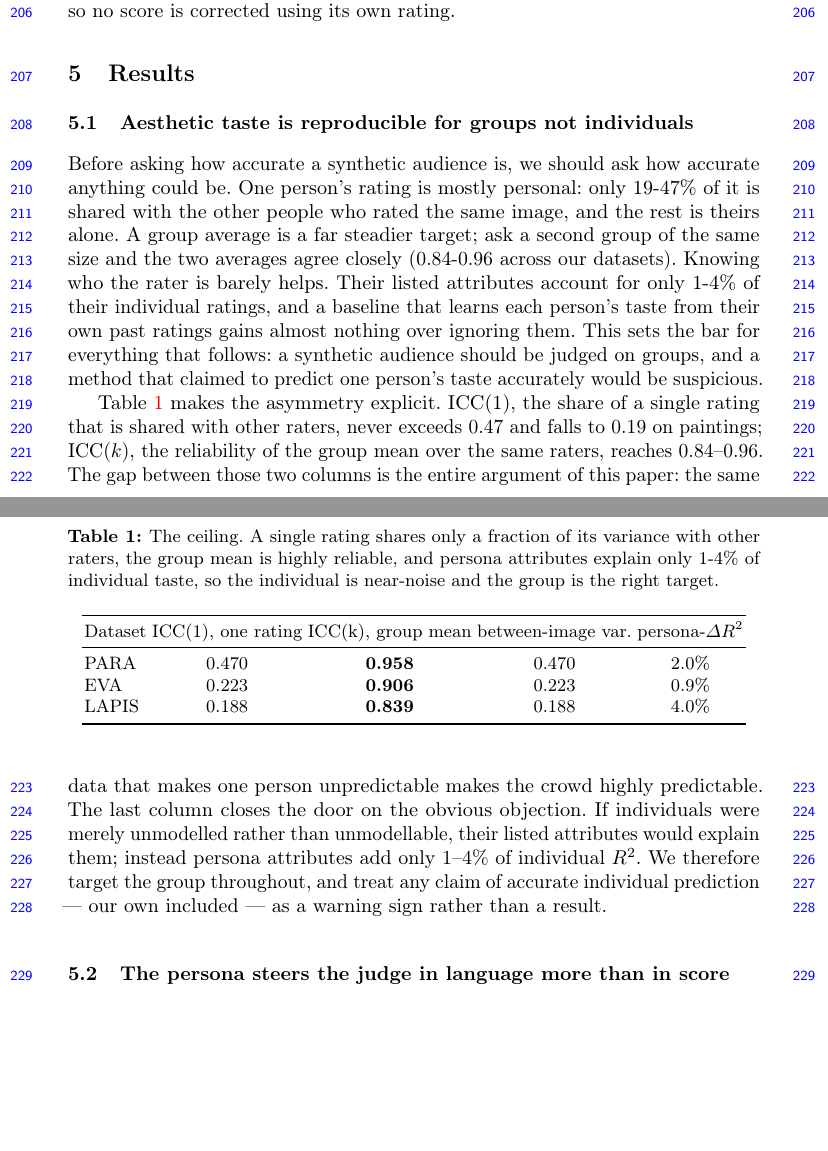
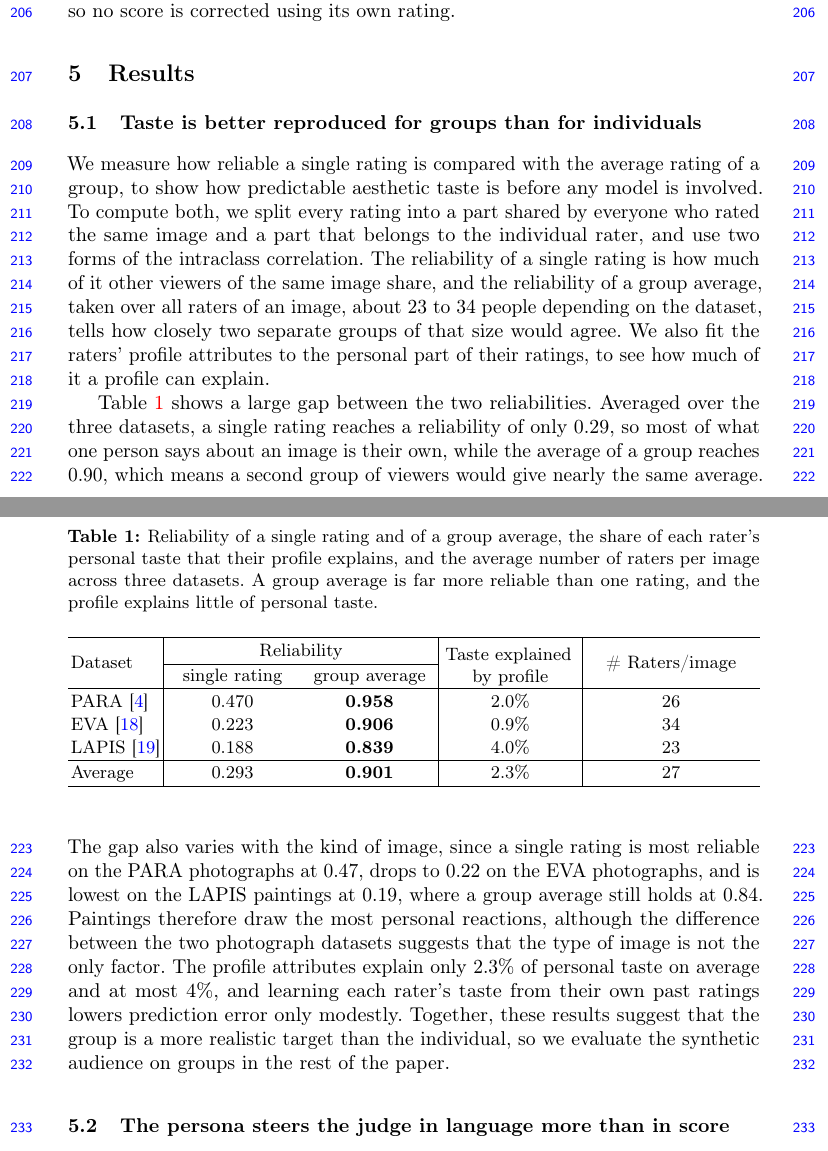
Before and after one commit to SajjadPSavoji/SyntheticAudience, a LaTeX thesis (docs/paper/accv-wrkshop/autopolish.tex): two parts of pages 6 and 7 of 35, joined at a grey line, cut so that both start at the same text, the shorter picture padded with empty space. Compiled offline with pdfLaTeX.

Commit message:
Section 5.1 edited
Co-Authored-By: Claude Opus 5.5 <noreply@anthropic.com>

```diff
--- a/docs/paper/accv-wrkshop/autopolish.tex
+++ b/docs/paper/accv-wrkshop/autopolish.tex
@@ -31,6 +31,7 @@
 \usepackage{graphicx}
 \usepackage{booktabs}       % professional-quality tables
 \usepackage{tabularx}       % width-constrained wrapping tables
+\usepackage{multirow}       % header cells spanning two rows
 \usepackage{amsfonts}       % blackboard math symbols
 \usepackage{nicefrac}       % compact symbols for 1/2, etc.
 \usepackage{microtype}      % microtypography
@@ -255,30 +256,42 @@ Averaging over the panel is not enough on its own, because the judge's error is
 
 \section{Results}
 
-\subsection{Aesthetic taste is reproducible for groups not individuals}
+\subsection{Taste is better reproduced for groups than for individuals}
 \label{sec:ceiling}
 
-Before asking how accurate a synthetic audience is, we should ask how accurate anything could be. One person's rating is mostly personal: only 19-47\% of it is shared with the other people who rated the same image, and the rest is theirs alone. A group average is a far steadier target; ask a second group of the same size and the two averages agree closely (0.84-0.96 across our datasets). Knowing who the rater is barely helps. Their listed attributes account for only 1-4\% of their individual ratings, and a baseline that learns each person's taste from their own past ratings gains almost nothing over ignoring them. This sets the bar for everything that follows: a synthetic audience should be judged on groups, and a method that claimed to predict one person's taste accurately would be suspicious.
+We measure how reliable a single rating is compared with the average rating of a group, to show how predictable aesthetic taste is before any model is involved. To compute both, we split every rating into a part shared by everyone who rated the same image and a part that belongs to the individual rater, and use two forms of the intraclass correlation. The reliability of a single rating is how much of it other viewers of the same image share, and the reliability of a group average, taken over all raters of an image, about 23 to 34 people depending on the dataset, tells how closely two separate groups of that size would agree. We also fit the raters' profile attributes to the personal part of their ratings, to see how much of it a profile can explain.
 
 \begin{table}[t]
-  \caption{The ceiling. A single rating shares only a fraction of its variance with other raters, the group mean is highly reliable, and persona attributes explain only 1-4\% of individual taste, so the individual is near-noise and the group is the right target.}
+  \caption{Reliability of a single rating and of a group average, the share of each rater's personal taste that their profile explains, and the average number of raters per image across three datasets. A group average is far more reliable than one rating, and the profile explains little of personal taste.}
   \label{tab:ceiling}
   \centering
   \small
-  \begin{tabular}{lcccc}
+  \setlength{\aboverulesep}{0pt}\setlength{\belowrulesep}{0pt}
+  \renewcommand{\arraystretch}{1.05}
+  \newcolumntype{C}[1]{>{\hsize=#1\hsize\centering\arraybackslash}X}
+  \begin{tabularx}{\linewidth}{l|C{0.92}C{0.92}|C{0.96}|C{1.2}}
     \toprule
-    Dataset & ICC(1), one rating & ICC(k), group mean & between-image var. & persona-$\Delta R^2$ \\
+    \multirow{2}{*}{Dataset} & \multicolumn{2}{c|}{Reliability\rule{0pt}{2.4ex}\rule[-0.7ex]{0pt}{0pt}} & \multirow{2}{=}[-0.5ex]{\centering Taste explained\newline by profile} & \multirow{2}{=}{\centering \# Raters/image} \\
+    \cline{2-3}
+    \rule[-0.8ex]{0pt}{0pt} & single rating\rule{0pt}{2.3ex} & group average & & \\
     \midrule
-    PARA  & 0.470 & \textbf{0.958} & 0.470 & 2.0\% \\
-    EVA   & 0.223 & \textbf{0.906} & 0.223 & 0.9\% \\
-    LAPIS & 0.188 & \textbf{0.839} & 0.188 & 4.0\% \\
+    PARA~\cite{yang2022para}\rule{0pt}{2.3ex}      & 0.470 & \textbf{0.958} & 2.0\% & 26 \\
+    EVA~\cite{kang2020eva}        & 0.223 & \textbf{0.906} & 0.9\% & 34 \\
+    LAPIS~\cite{maerten2025lapis}\rule[-0.7ex]{0pt}{0pt} & 0.188 & \textbf{0.839} & 4.0\% & 23 \\
+    \midrule
+    Average\rule{0pt}{2.3ex}\rule[-0.7ex]{0pt}{0pt} & 0.293 & \textbf{0.901} & 2.3\% & 27 \\
     \bottomrule
-  \end{tabular}
+  \end{tabularx}
 \end{table}
-Table~\ref{tab:ceiling} makes the asymmetry explicit. ICC(1), the share of a single rating that is shared with other raters, never exceeds $0.47$ and falls to $0.19$ on paintings; ICC($k$), the reliability of the group mean over the same raters, reaches $0.84$--$0.96$. The gap between those two columns is the entire argument of this paper: the same data that makes one person unpredictable makes the crowd highly predictable. The last column closes the door on the obvious objection. If individuals were merely unmodelled rather than unmodellable, their listed attributes would explain them; instead persona attributes add only $1$--$4\%$ of individual $R^2$. We therefore target the group throughout, and treat any claim of accurate individual prediction --- our own included --- as a warning sign rather than a result.
+
+Table~\ref{tab:ceiling} shows a large gap between the two reliabilities. Averaged over the three datasets, a single rating reaches a reliability of only 0.29, so most of what one person says about an image is their own, while the average of a group reaches 0.90, which means a second group of viewers would give nearly the same average. The gap also varies with the kind of image, since a single rating is most reliable on the PARA photographs at 0.47, drops to 0.22 on the EVA photographs, and is lowest on the LAPIS paintings at 0.19, where a group average still holds at 0.84. Paintings therefore draw the most personal reactions, although the difference between the two photograph datasets suggests that the type of image is not the only factor. The profile attributes explain only 2.3\% of personal taste on average and at most 4\%, and learning each rater's taste from their own past ratings lowers prediction error only modestly. Together, these results suggest that the group is a more realistic target than the individual, so we evaluate the synthetic audience on groups in the rest of the paper.
 
 \subsection{The persona steers the judge in language more than in score}
 \label{sec:persona}
+
+\subsubsection{The persona changes what the judge says.} Giving the judge a persona moves its answers, and it moves them in the direction the real ratings go. On the two datasets that describe their raters in detail, the scores shift the right way ($r{=}0.37$ on PARA, $0.39$ on LAPIS). The written comments shift even more: from the text alone we can tell what kind of viewer it was written for, well above chance on all three datasets, and the judge writes four times as many distinct comments as it does with no persona at all. On EVA this shows up only in the text, because the coarse integer score hides it. One correction is needed before any of this is usable. The judge rates almost everything near the middle of the scale, so we calibrate it once; this roughly halves the error of the audience's average and puts it below simply guessing the average rating on every dataset (Figure~\ref{fig:persona}, left).
+
+\subsubsection{The persona is computed even when the score cannot express it.} Score-level steerability understates the persona's effect, because a coarse integer scale has no room to register a small shift in taste. The free-text rationales do. We train a held-out probe to recover a rater's attribute from the judge's generated rationale alone, with the score discarded. Under the persona judge the probe performs well above chance on all three datasets; run against the persona-blind control it sits at chance (Figure~\ref{fig:persona}, middle), and the persona judge produces several times more distinct rationales (right). The decisive case is EVA, where the score-level effect is absent: the text-level effect is still there, so the persona is being computed and expressed in language even where the rating scale hides it. This matters for the method and not only for the analysis, because what AutoPolish consumes downstream is the critique text, not the number.
 
 \begin{figure}[t]
   \centering
@@ -287,9 +300,5 @@ Table~\ref{tab:ceiling} makes the asymmetry explicit. ICC(1), the share of a sin
   \label{fig:persona}
 \end{figure}
 
-\subsubsection{The persona changes what the judge says.} Giving the judge a persona moves its answers, and it moves them in the direction the real ratings go. On the two datasets that describe their raters in detail, the scores shift the right way ($r{=}0.37$ on PARA, $0.39$ on LAPIS). The written comments shift even more: from the text alone we can tell what kind of viewer it was written for, well above chance on all three datasets, and the judge writes four times as many distinct comments as it does with no persona at all. On EVA this shows up only in the text, because the coarse integer score hides it. One correction is needed before any of this is usable. The judge rates almost everything near the middle of the scale, so we calibrate it once; this roughly halves the error of the audience's average and puts it below simply guessing the average rating on every dataset (Figure~\ref{fig:persona}, left).
-
-\subsubsection{The persona is computed even when the score cannot express it.} Score-level steerability understates the persona's effect, because a coarse integer scale has no room to register a small shift in taste. The free-text rationales do. We train a held-out probe to recover a rater's attribute from the judge's generated rationale alone, with the score discarded. Under the persona judge the probe performs well above chance on all three datasets; run against the persona-blind control it sits at chance (Figure~\ref{fig:persona}, middle), and the persona judge produces several times more distinct rationales (right). The decisive case is EVA, where the score-level effect is absent: the text-level effect is still there, so the persona is being computed and expressed in language even where the rating scale hides it. This matters for the method and not only for the analysis, because what AutoPolish consumes downstream is the critique text, not the number.
-
 \subsection{The synthetic audience reproduces inter-group opinion splits}
 \label{sec:audience}
```
Also changed, not shown: docs/paper/accv-wrkshop/autopolish.tex (4 more changed lines).
